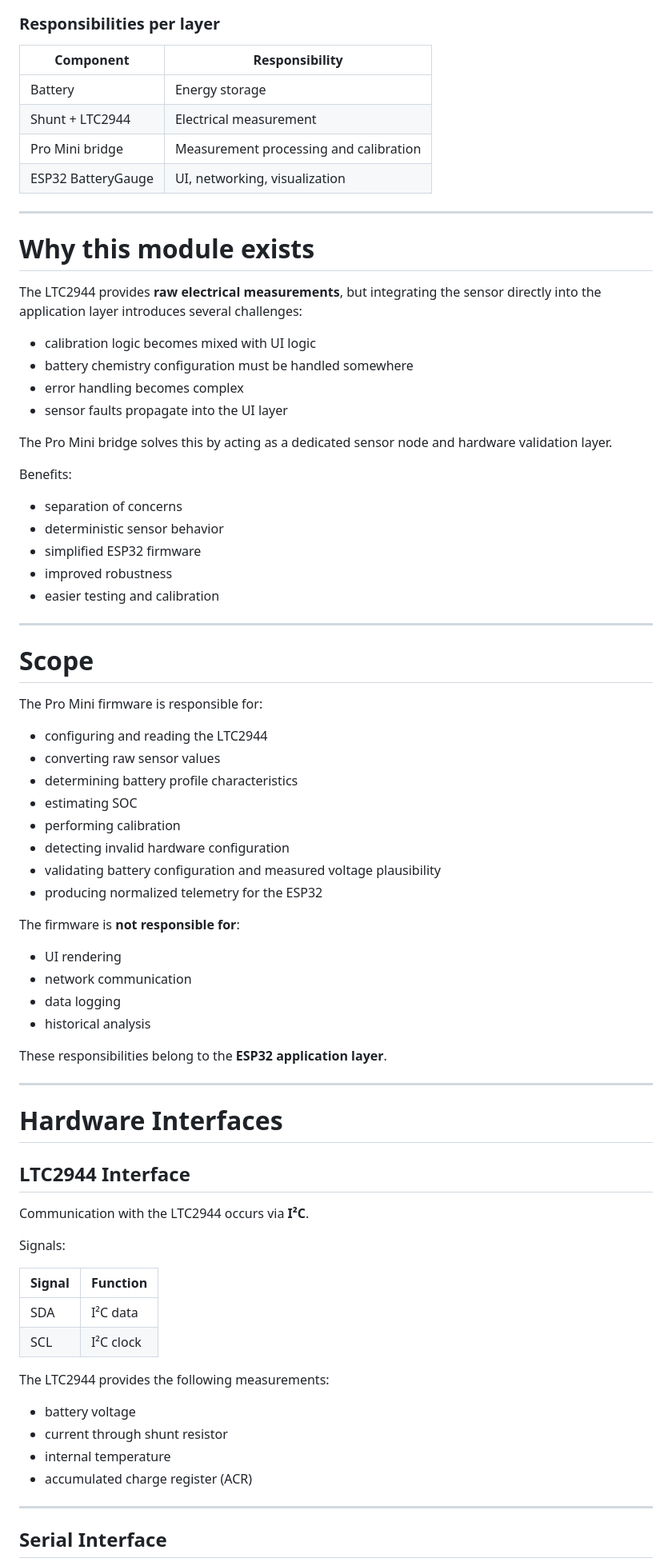
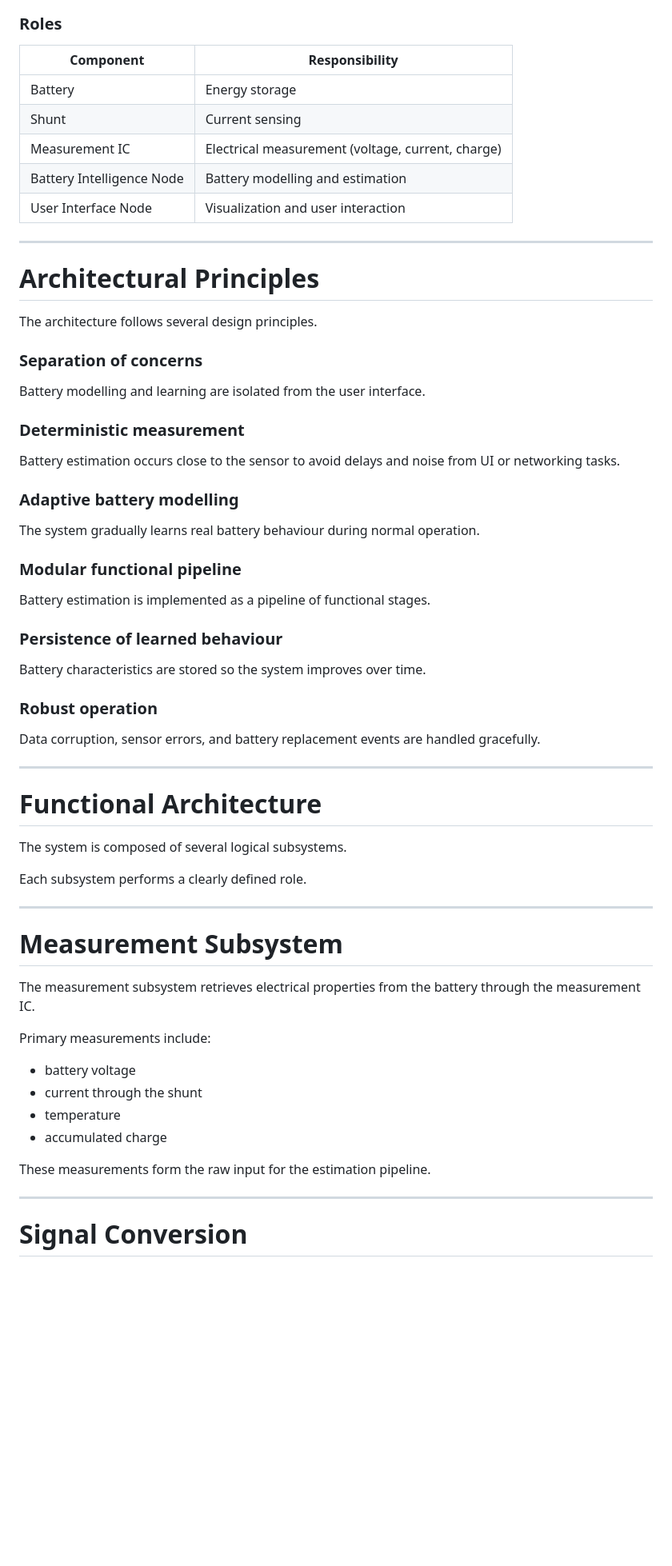
Before and after one commit to rleusden/ESP32-BatteryGauge, a Markdown page: docs/pro-mini-ltc2944/solution_architecture.md, the part around one of its changes. Shown at 80% size. GitHub-like rendering; blank space fills up the shorter version.

````diff
--- a/docs/pro-mini-ltc2944/solution_architecture.md
+++ b/docs/pro-mini-ltc2944/solution_architecture.md
@@ -48,81 +77,72 @@ flowchart TD
 ```
-### Responsibilities per layer
+
+### Roles
 
 | Component | Responsibility |
-|-----------|---------------|
-| Battery | Energy storage |
-| Shunt + LTC2944 | Electrical measurement |
-| Pro Mini bridge | Measurement processing and calibration |
-| ESP32 BatteryGauge | UI, networking, visualization |
+|----------|----------------|
+Battery | Energy storage |
+Shunt | Current sensing |
+Measurement IC | Electrical measurement (voltage, current, charge) |
+Battery Intelligence Node | Battery modelling and estimation |
+User Interface Node | Visualization and user interaction |
 
 ---
 
-# Why this module exists
+# Architectural Principles
 
-The LTC2944 provides **raw electrical measurements**, but integrating the sensor directly into the application layer introduces several challenges:
+The architecture follows several design principles.
 
-- calibration logic becomes mixed with UI logic
-- battery chemistry configuration must be handled somewhere
-- error handling becomes complex
-- sensor faults propagate into the UI layer
+### Separation of concerns
 
-The Pro Mini bridge solves this by acting as a dedicated sensor node and hardware validation layer.
+Battery modelling and learning are isolated from the user interface.
 
-Benefits:
+### Deterministic measurement
 
-- separation of concerns
-- deterministic sensor behavior
-- simplified ESP32 firmware
-- improved robustness
-- easier testing and calibration
+Battery estimation occurs close to the sensor to avoid delays and noise from UI or networking tasks.
+
+### Adaptive battery modelling
+
+The system gradually learns real battery behaviour during normal operation.
+
+### Modular functional pipeline
+
+Battery estimation is implemented as a pipeline of functional stages.
+
+### Persistence of learned behaviour
+
+Battery characteristics are stored so the system improves over time.
+
+### Robust operation
+
+Data corruption, sensor errors, and battery replacement events are handled gracefully.
 
 ---
 
-# Scope
+# Functional Architecture
 
-The Pro Mini firmware is responsible for:
+The system is composed of several logical subsystems.
 
-- configuring and reading the LTC2944
-- converting raw sensor values
-- determining battery profile characteristics
-- estimating SOC
-- performing calibration
-- detecting invalid hardware configuration
-- validating battery configuration and measured voltage plausibility
-- producing normalized telemetry for the ESP32
+<insert drawing>
 
-The firmware is **not responsible for**:
 
-- UI rendering
-- network communication
-- data logging
-- historical analysis
-
-These responsibilities belong to the **ESP32 application layer**.
+Each subsystem performs a clearly defined role.
 
 ---
 
-# Hardware Interfaces
+# Measurement Subsystem
 
-## LTC2944 Interface
+The measurement subsystem retrieves electrical properties from the battery through the measurement IC.
 
-Communication with the LTC2944 occurs via **I²C**.
-
-Signals:
-
-| Signal | Function |
-|------|------|
-| SDA | I²C data |
-| SCL | I²C clock |
-
-The LTC2944 provides the following measurements:
+Primary measurements include:
 
 - battery voltage
-- current through shunt resistor
-- internal temperature
-- accumulated charge register (ACR)
+- current through the shunt
+- temperature
+- accumulated charge
+
+These measurements form the raw input for the estimation pipeline.
 
 ---
 
-## Serial Interface
+# Signal Conversion
 
````
Also changed, not shown: other parts of docs/pro-mini-ltc2944/solution_architecture.md (+261 -207 lines).
